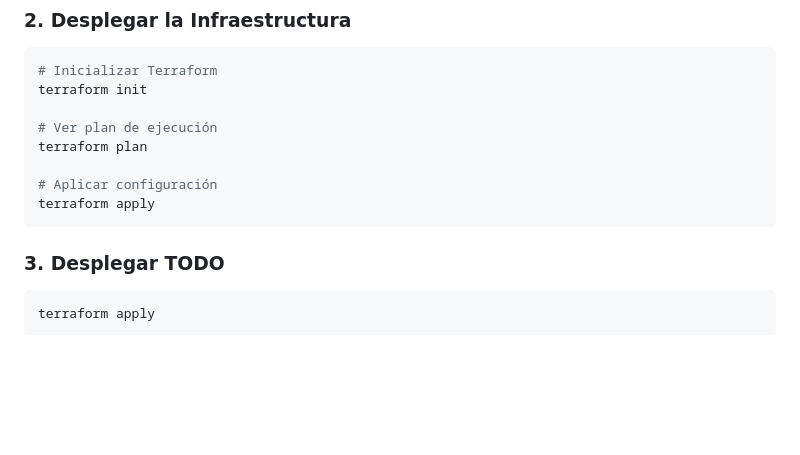
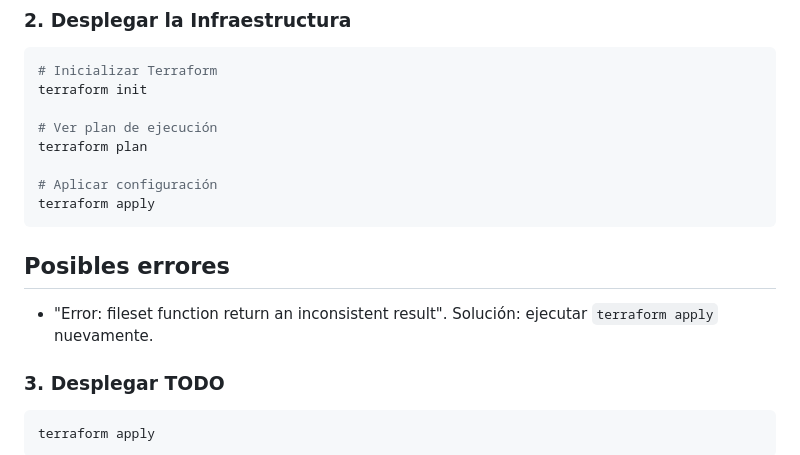
Before and after one commit to lgonzalezrouco/cloud-tp3, a Markdown page: README.md, the part around the change. GitHub-like rendering; blank space fills up the shorter version.

````diff
--- a/README.md
+++ b/README.md
@@ -44,6 +44,10 @@ terraform plan
 # Aplicar configuración
 terraform apply
 ```
+
+## Posibles errores
+ - "Error: fileset function return an inconsistent result". Solución: ejecutar `terraform apply` nuevamente.
+
 
 ### 3. Desplegar TODO
 
````
